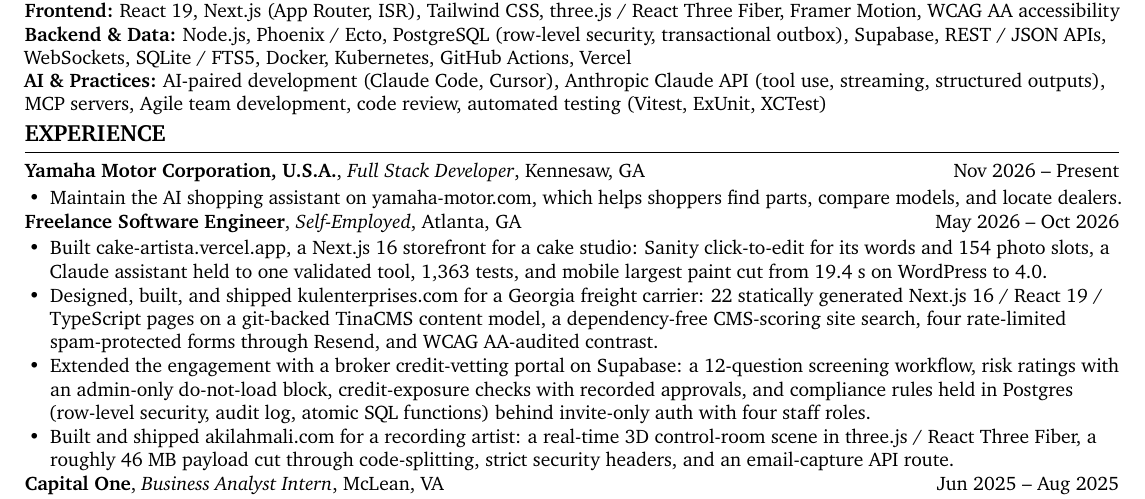
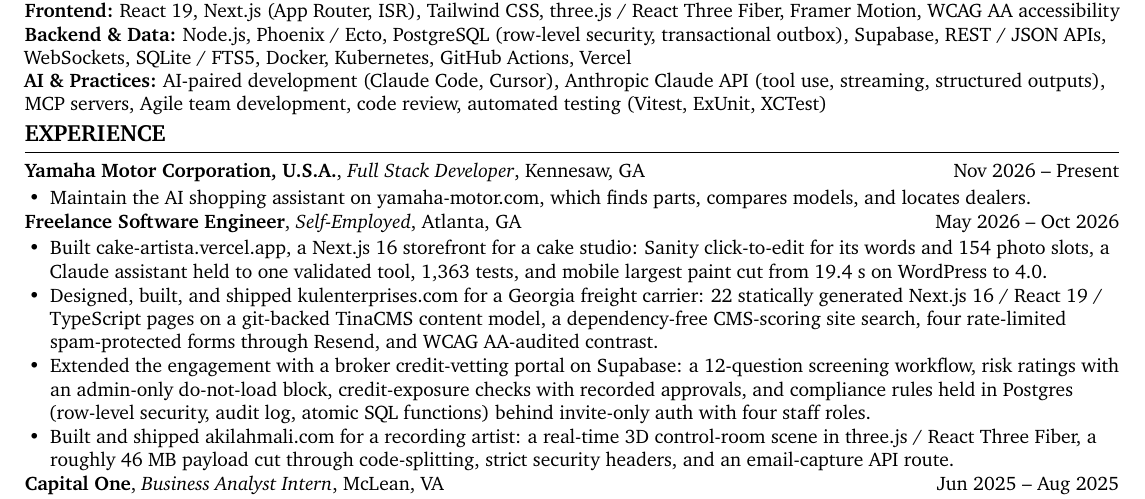
Before and after one commit to jke48222/Edusei-Workstation, a LaTeX CV (cv/resume.tex): part of the page, cut so that both start at the same text. Compiled offline with pdfLaTeX.

Commit message:
Shorten the resume's Yamaha line to keep it on one page
The reworded line ran onto a second line and pushed the resume to two pages. This wording fits on one.

```diff
--- a/cv/resume.tex
+++ b/cv/resume.tex
@@ -62,7 +62,7 @@
 \sectiontitle{EXPERIENCE}
 \experienceheading{Yamaha Motor Corporation, U.S.A.}{Full Stack Developer}{Kennesaw, GA}{Nov 2026 -- Present}
 \begin{itemize}
-\item Maintain the AI shopping assistant on yamaha-motor.com, which helps shoppers find parts, compare models, and locate dealers.
+\item Maintain the AI shopping assistant on yamaha-motor.com, which finds parts, compares models, and locates dealers.
 \end{itemize}
 \experienceheading{Freelance Software Engineer}{Self-Employed}{Atlanta, GA}{May 2026 -- Oct 2026}
 \begin{itemize}
```
Also changed, not shown: 1 other file.
